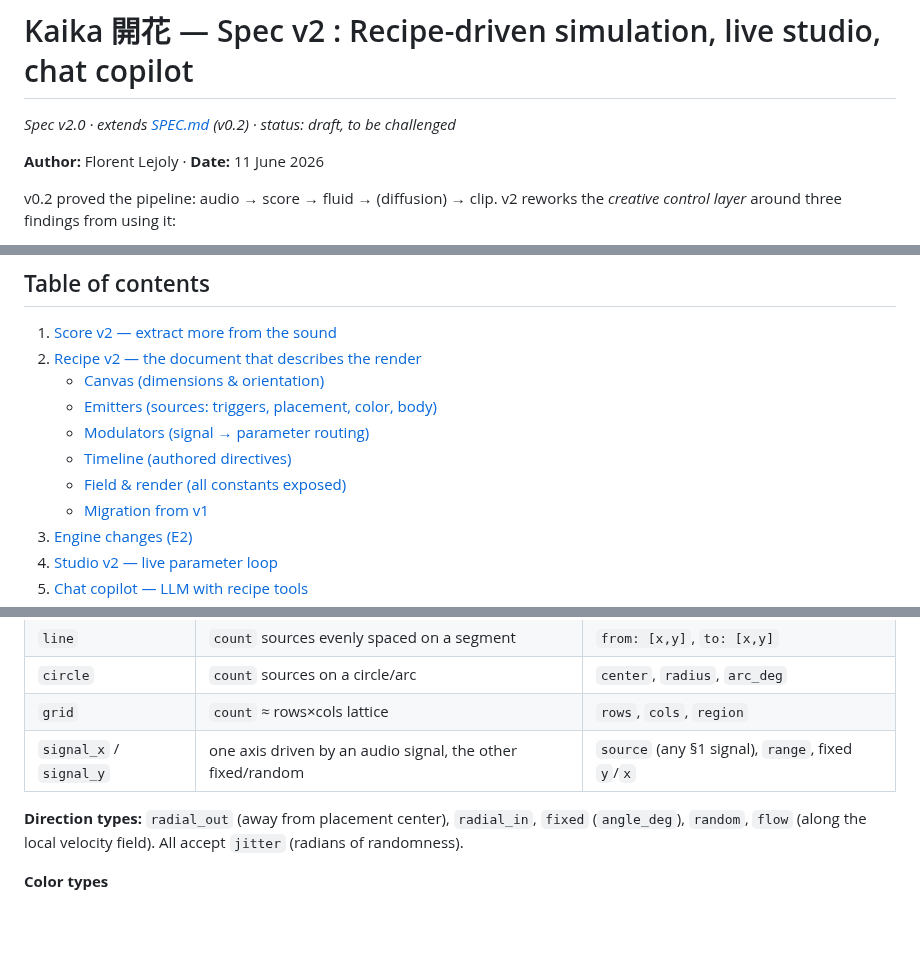
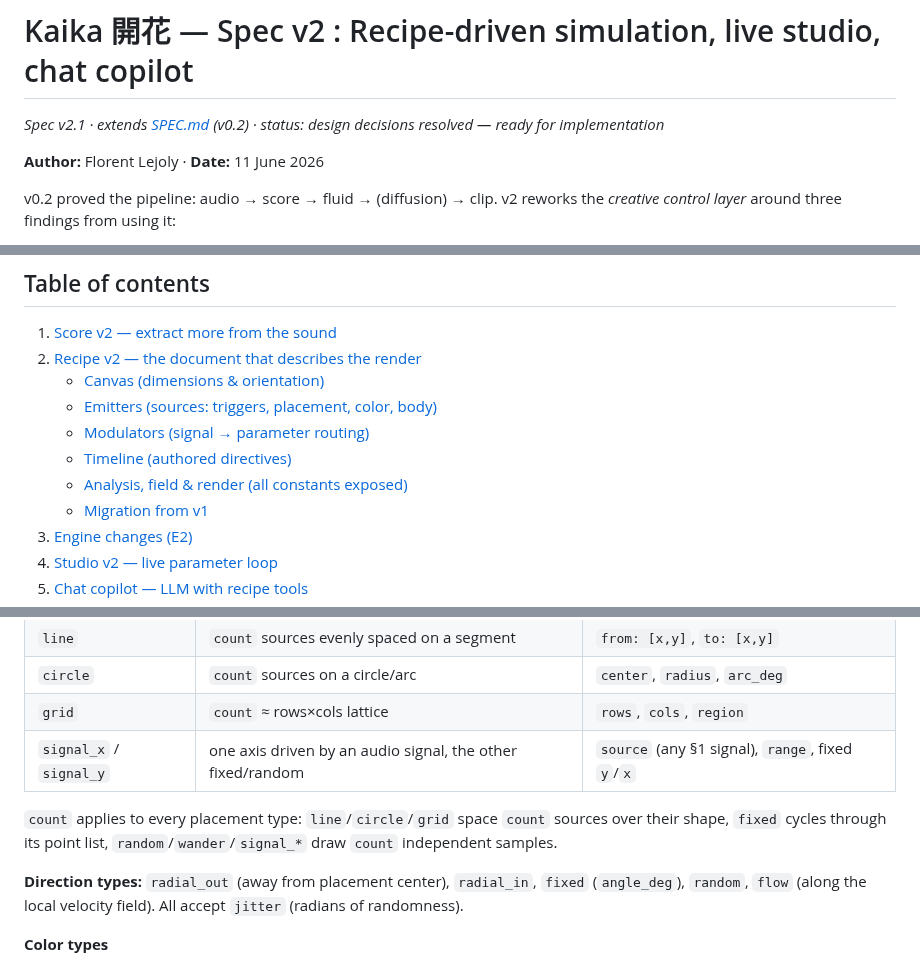
Before and after one commit to FloLey/Kaika, a Markdown page: docs/SPEC_V2.md, 3 parts joined by grey strips. Drawn GitHub-style; blank space fills up the shorter version.

```diff
--- a/docs/SPEC_V2.md
+++ b/docs/SPEC_V2.md
@@ -1,6 +1,7 @@
 # Kaika 開花 — Spec v2 : Recipe-driven simulation, live studio, chat copilot
 
-*Spec v2.0 · extends [SPEC.md](SPEC.md) (v0.2) · status: draft, to be challenged*
+*Spec v2.1 · extends [SPEC.md](SPEC.md) (v0.2) · status: design decisions resolved —
+ready for implementation*
 
 **Author:** Florent Lejoly · **Date:** 11 June 2026
 
@@ -35,7 +36,7 @@ simulation with per-segment parameter smoothing, everything-on-disk reproducibil
    - [Emitters (sources: triggers, placement, color, body)](#22--emitters)
    - [Modulators (signal → parameter routing)](#23--modulators)
    - [Timeline (authored directives)](#24--timeline)
-   - [Field & render (all constants exposed)](#25--field--render)
+   - [Analysis, field & render (all constants exposed)](#25--analysis-field--render)
    - [Migration from v1](#26--migration)
 3. [Engine changes (E2)](#3--engine-changes)
 4. [Studio v2 — live parameter loop](#4--studio-v2)
@@ -222,6 +229,10 @@ emitters:
 | `grid` | `count` ≈ rows×cols lattice | `rows`, `cols`, `region` |
 | `signal_x` / `signal_y` | one axis driven by an audio signal, the other fixed/random | `source` (any §1 signal), `range`, fixed `y`/`x` |
 
+`count` applies to every placement type: `line`/`circle`/`grid` space `count` sources
+over their shape, `fixed` cycles through its point list, `random`/`wander`/`signal_*`
+draw `count` independent samples.
+
 **Direction types:** `radial_out` (away from placement center), `radial_in`, `fixed`
 (`angle_deg`), `random`, `flow` (along the local velocity field). All accept `jitter`
 (radians of randomness).
```
Also changed, not shown: other parts of docs/SPEC_V2.md (+80 -23 lines).
